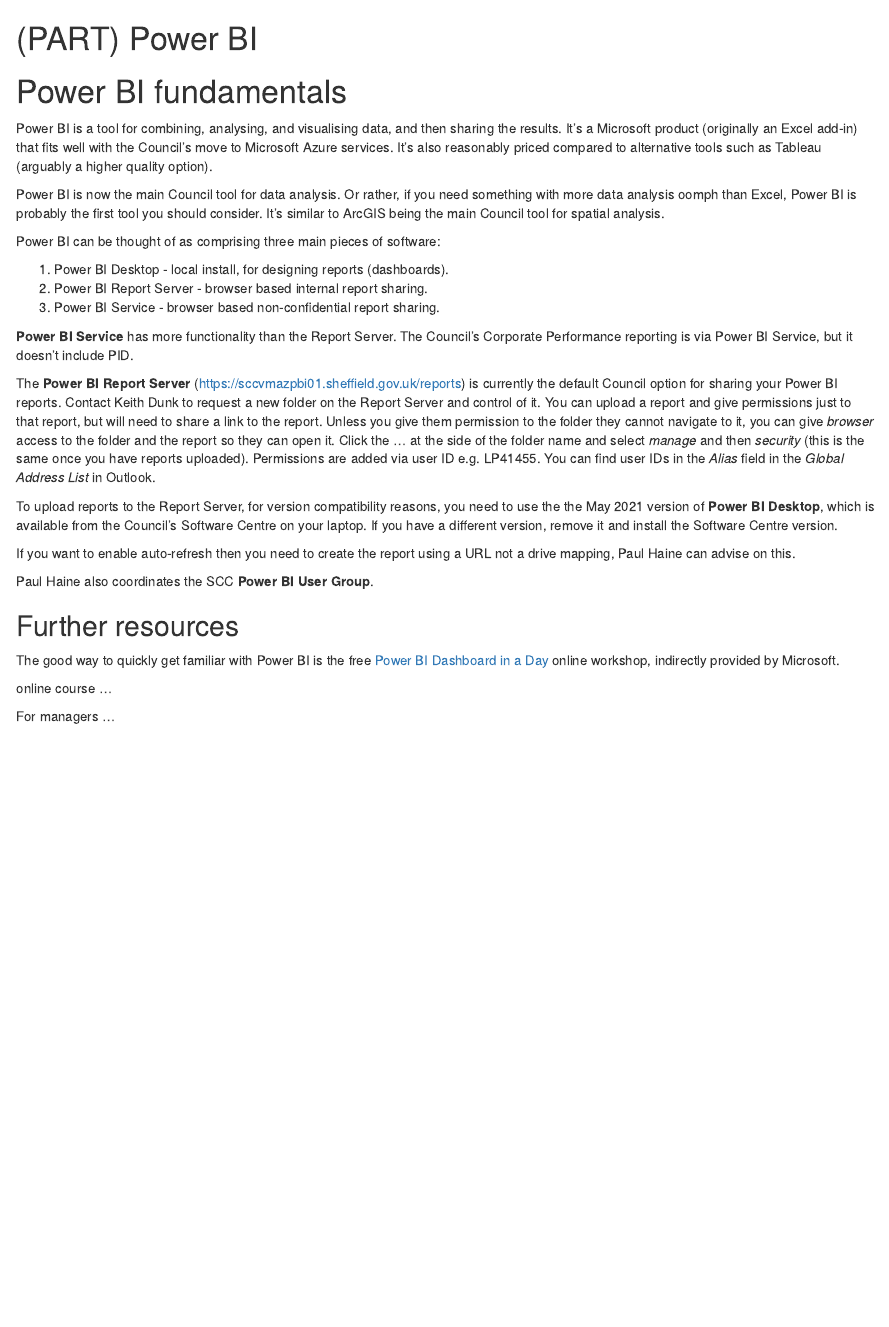
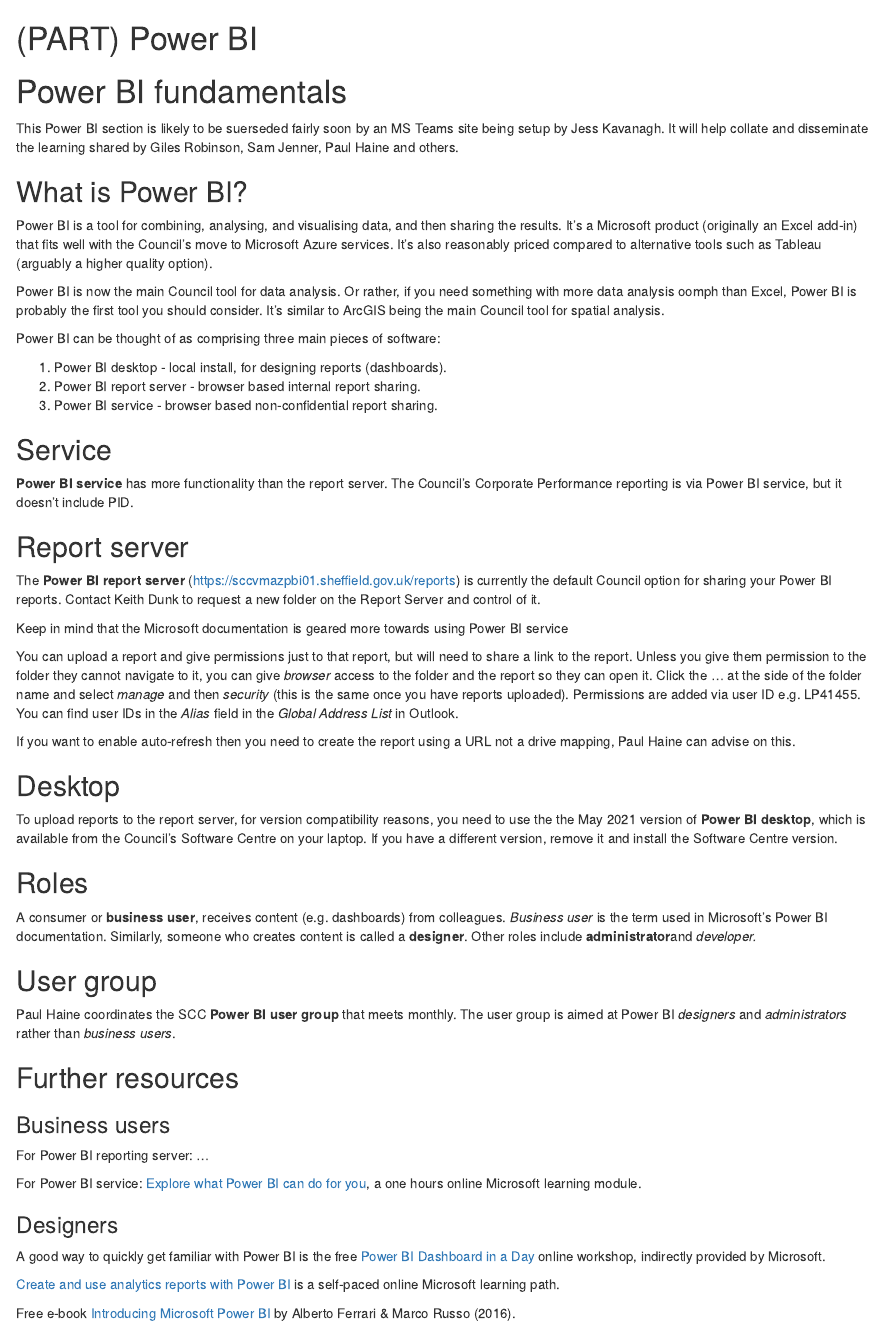
Before and after one commit to scc-pi/pinsheff, an R Markdown document (01-power-bi.Rmd): the page in a window 1100 px wide, from its top. Rendered offline with R 4.5, knitr and Pandoc, with nearby package versions; drawn as R Markdown's standard HTML page in place of the format the file asks for.

Commit message:
headings

```diff
--- a/01-power-bi.Rmd
+++ b/01-power-bi.Rmd
@@ -1,6 +1,10 @@
 # (PART) Power BI {.unnumbered}
 
 # Power BI fundamentals
+
+This Power BI section is likely to be suerseded fairly soon by an MS Teams site being setup by Jess Kavanagh. It will help collate and disseminate the learning shared by Giles Robinson, Sam Jenner, Paul Haine and others.
+
+## What is Power BI?
 
 Power BI is a tool for combining, analysing, and visualising data, and then sharing the results. It's a Microsoft product (originally an Excel add-in) that fits well with the Council's move to Microsoft Azure services. It's also reasonably priced compared to alternative tools such as Tableau (arguably a higher quality option).
 
@@ -8,24 +12,48 @@
 
 Power BI can be thought of as comprising three main pieces of software:
 
-1.  Power BI Desktop - local install, for designing reports (dashboards).
-2.  Power BI Report Server - browser based internal report sharing.
-3.  Power BI Service - browser based non-confidential report sharing.
+1.  Power BI desktop - local install, for designing reports (dashboards).
+2.  Power BI report server - browser based internal report sharing.
+3.  Power BI service - browser based non-confidential report sharing.
 
-**Power BI Service** has more functionality than the Report Server. The Council's Corporate Performance reporting is via Power BI Service, but it doesn't include PID.
+## Service
 
-The **Power BI Report Server** (<https://sccvmazpbi01.sheffield.gov.uk/reports>) is currently the default Council option for sharing your Power BI reports. Contact Keith Dunk to request a new folder on the Report Server and control of it. You can upload a report and give permissions just to that report, but will need to share a link to the report. Unless you give them permission to the folder they cannot navigate to it, you can give *browser* access to the folder and the report so they can open it. Click the ... at the side of the folder name and select *manage* and then *security* (this is the same once you have reports uploaded). Permissions are added via user ID e.g. LP41455. You can find user IDs in the *Alias* field in the *Global Address List* in Outlook.
+**Power BI service** has more functionality than the report server. The Council's Corporate Performance reporting is via Power BI service, but it doesn't include PID.
 
-To upload reports to the Report Server, for version compatibility reasons, you need to use the the May 2021 version of **Power BI Desktop**, which is available from the Council's Software Centre on your laptop. If you have a different version, remove it and install the Software Centre version.
+## Report server
+
+The **Power BI report server** (<https://sccvmazpbi01.sheffield.gov.uk/reports>) is currently the default Council option for sharing your Power BI reports. Contact Keith Dunk to request a new folder on the Report Server and control of it.
+
+Keep in mind that the Microsoft documentation is geared more towards using Power BI service
+
+You can upload a report and give permissions just to that report, but will need to share a link to the report. Unless you give them permission to the folder they cannot navigate to it, you can give *browser* access to the folder and the report so they can open it. Click the ... at the side of the folder name and select *manage* and then *security* (this is the same once you have reports uploaded). Permissions are added via user ID e.g. LP41455. You can find user IDs in the *Alias* field in the *Global Address List* in Outlook.
 
 If you want to enable auto-refresh then you need to create the report using a URL not a drive mapping, Paul Haine can advise on this.
 
-Paul Haine also coordinates the SCC **Power BI User Group**.
+## Desktop
+
+To upload reports to the report server, for version compatibility reasons, you need to use the the May 2021 version of **Power BI desktop**, which is available from the Council's Software Centre on your laptop. If you have a different version, remove it and install the Software Centre version.
+
+## Roles
+
+A consumer or **business user**, receives content (e.g. dashboards) from colleagues. *Business user* is the term used in Microsoft's Power BI documentation. Similarly, someone who creates content is called a **designer**. Other roles include **administrator**and *developer.*
+
+## User group
+
+Paul Haine coordinates the SCC **Power BI user group** that meets monthly. The user group is aimed at Power BI *designers* and *administrators* rather than *business users*.
 
 ## Further resources
 
-The good way to quickly get familiar with Power BI is the free [Power BI Dashboard in a Day](https://powerbi.microsoft.com/en-us/diad/) online workshop, indirectly provided by Microsoft.
+### Business users
 
-online course ...
+For Power BI reporting server: ...
 
-For managers ...
+For Power BI service: [Explore what Power BI can do for you](https://docs.microsoft.com/en-gb/learn/modules/explore-power-bi-service/), a one hours online Microsoft learning module.
+
+### Designers
+
+A good way to quickly get familiar with Power BI is the free [Power BI Dashboard in a Day](https://powerbi.microsoft.com/en-us/diad/) online workshop, indirectly provided by Microsoft.
+
+[Create and use analytics reports with Power BI](https://docs.microsoft.com/en-us/learn/paths/create-use-analytics-reports-power-bi/) is a self-paced online Microsoft learning path.
+
+Free e-book [Introducing Microsoft Power BI](https://download.microsoft.com/download/0/8/1/0816F8D1-D1A5-4F60-9AF5-BC91E18D6D64/Microsoft_Press_ebook_Introducing_Power_BI_PDF_mobile.pdf) by Alberto Ferrari & Marco Russo (2016).
```
Also changed, not shown: 02-dax.Rmd (+1 -1 lines).
